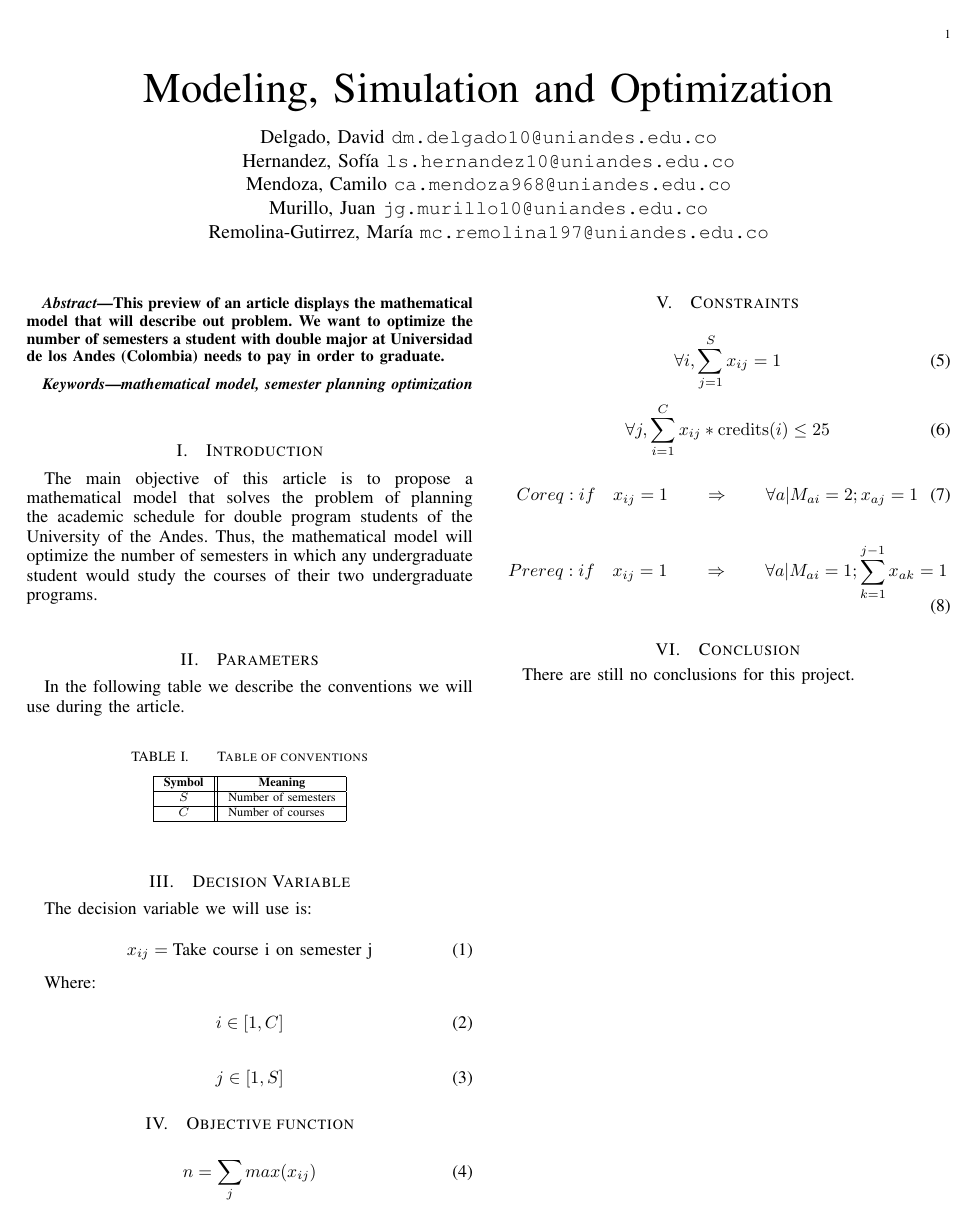
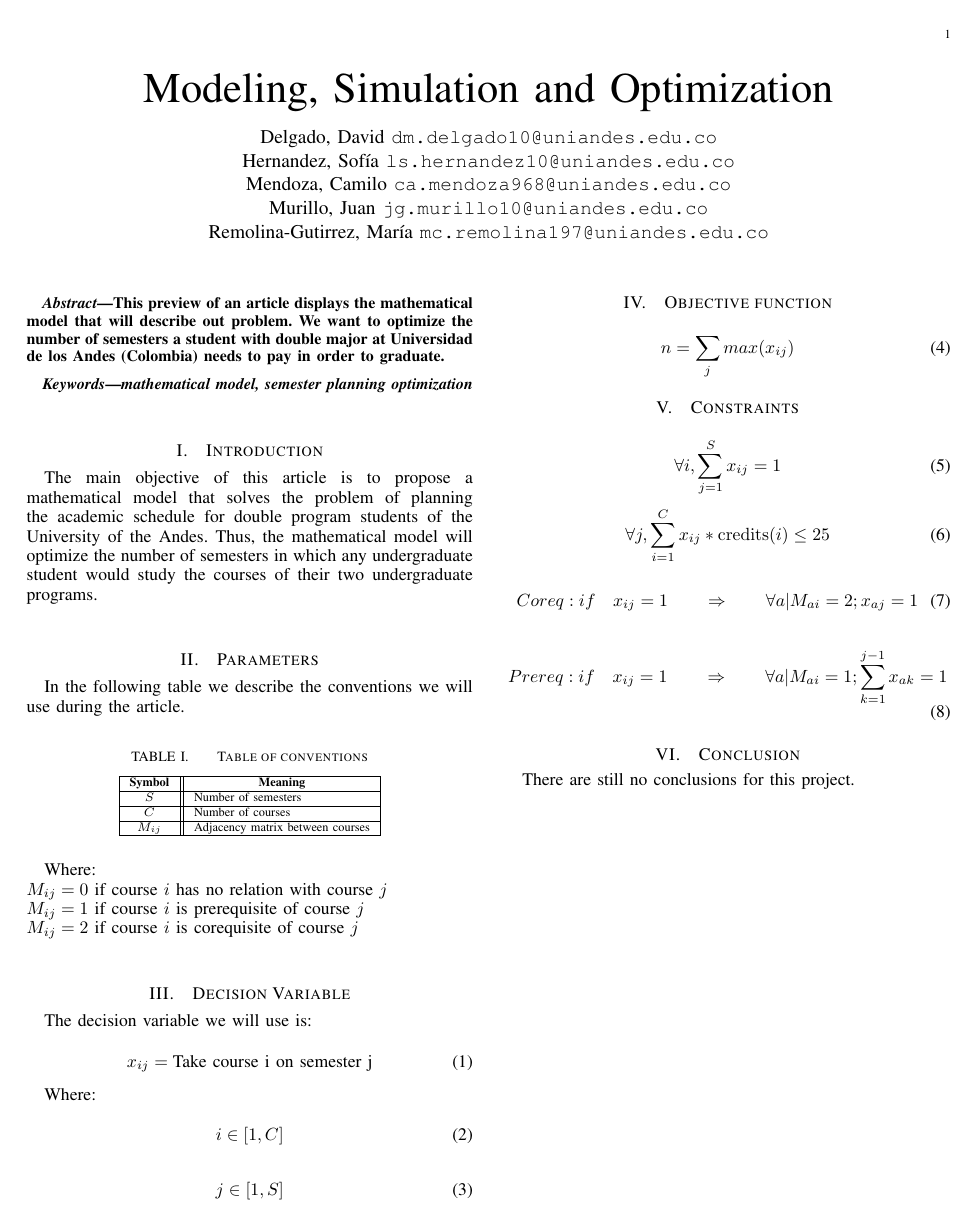
Before and after one commit to camendoza94/MSOProject, a LaTeX paper (main.tex): page 1 of 4. The pictures show the PDF file main.pdf that the author committed with the source.

Commit message:
Added matrix

```diff
--- a/main.tex
+++ b/main.tex
@@ -478,8 +478,14 @@ In the following table we describe the conventions we will use during the articl
 		\textbf{Symbol} & \multicolumn{1}{c|}{\textbf{Meaning}} \\ \hline
 		$S$ 			& Number of semesters                   \\ \hline
 		$C$				& Number of courses                     \\ \hline
+    $M_{ij}   & Adjacency matrix between courses      \\  \hline
 	\end{tabular}
 \end{table}
+
+Where: \\
+$M_{ij} = 0$ if course $i$ has no relation with course $j$ \\
+$M_{ij} = 1$ if course $i$ is prerequisite of course $j$  \\
+$M_{ij} = 2$ if course $i$ is corequisite of course $j$   \\
 
 \section{Decision Variable}
 The decision variable we will use is:
```
Also changed, not shown: main.pdf.
